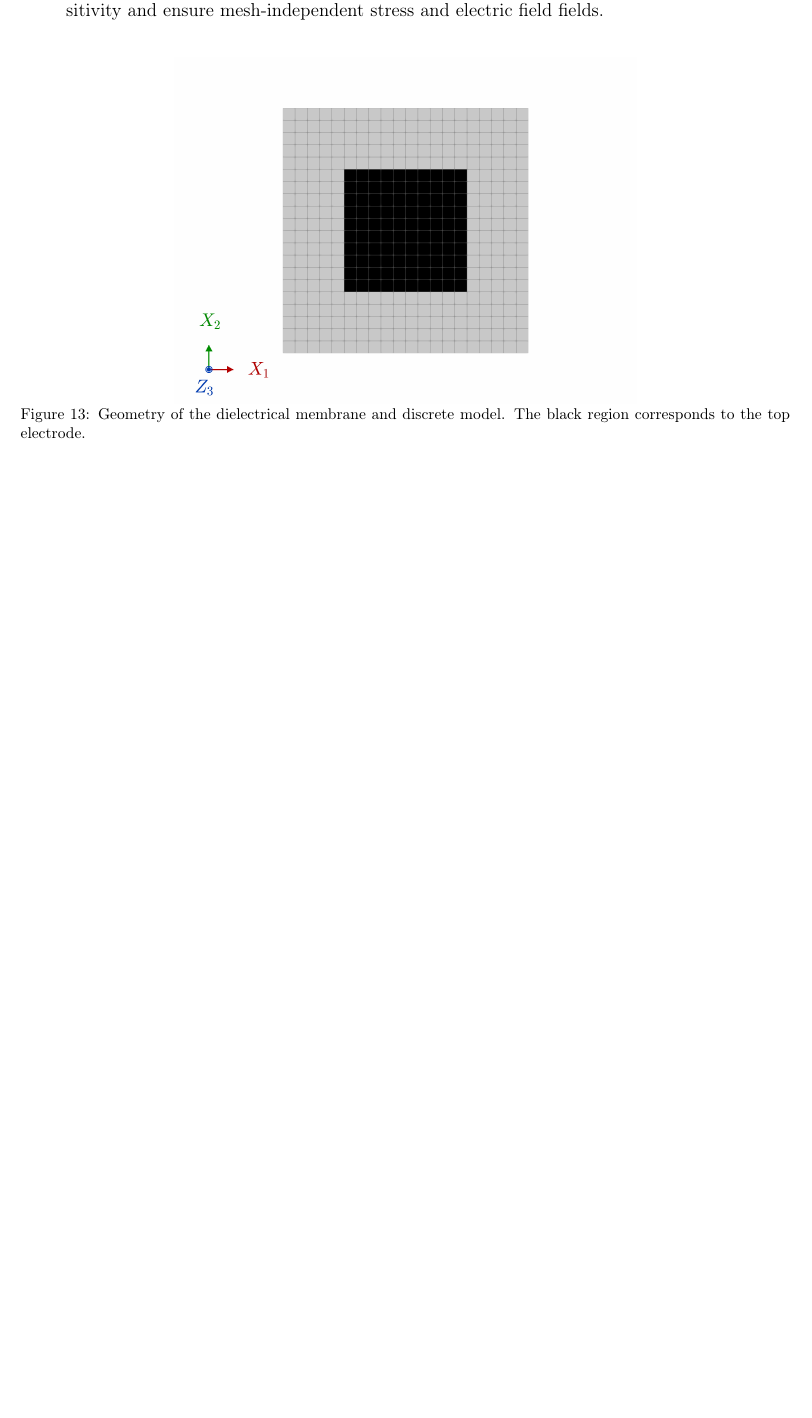
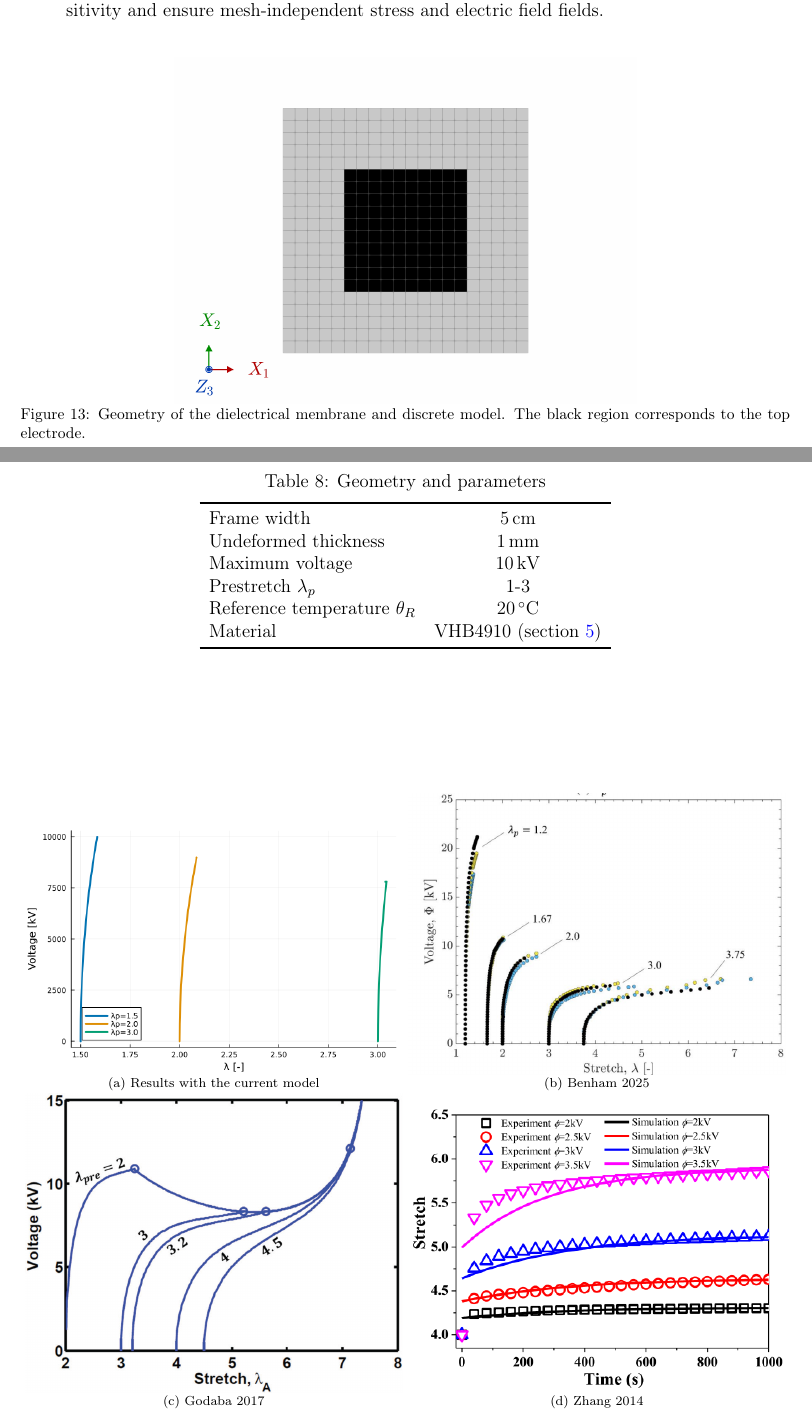
Before and after one commit to miguelmaso/2026-TEM-paper, a LaTeX paper (article/article.tex, which reads article/sections/06_numerical_examples.tex): part of page 33 of 42 before the commit and two parts of pages 33 and 34 of 43 after it, the two joined at a grey line, cut so that both start at the same text, the shorter picture padded with empty space. Compiled offline with pdfLaTeX.

Commit message:
added preliminary results

```diff
--- a/article/sections/06_numerical_examples.tex
+++ b/article/sections/06_numerical_examples.tex
@@ -17,4 +17,44 @@ The primary technical objectives of this numerical example are fivefold:
     \centering
     \includegraphics[width=.6\textwidth]{figures/membrane/membrane_geometry.png}
     \caption{Geometry of the dielectrical membrane and discrete model. The black region corresponds to the top electrode.}
+    \label{fig:membrane_geometry}
 \end{figure}
+
+
+\begin{table}[htp]
+    \centering
+    \caption{Geometry and parameters}
+    \label{tab::membrane_parameters}
+    \begin{tabular}{lc}
+        \toprule
+        Frame width & \qty{5}{\cm} \\
+        Undeformed thickness & \qty{1}{\mm} \\
+        Maximum voltage & \qty{10}{\kV} \\
+        Prestretch $\lambda_p$ & 1-3 \\
+        Reference temperature $\theta_R$ & \qty{20}{\celsius} \\
+        Material & VHB4910 (section \ref{sec:calibration}) \\
+        \bottomrule
+    \end{tabular}
+\end{table}
+
+
+\begin{figure}
+    \centering
+    \begin{subfigure}{0.49\textwidth}
+        \includegraphics[width=\textwidth]{figures/membrane/plot_3.png}
+        \caption{Results with the current model}
+    \end{subfigure}
+    \begin{subfigure}{0.49\textwidth}
+        \includegraphics[width=\textwidth]{figures/membrane/benham_2025.png}
+        \caption{Benham 2025}
+    \end{subfigure}
+    \\
+    \begin{subfigure}{0.49\textwidth}
+        \includegraphics[width=\textwidth]{figures/membrane/godaba_2017.png}
+        \caption{Godaba 2017}
+    \end{subfigure}
+    \begin{subfigure}{0.49\textwidth}
+        \includegraphics[width=\textwidth]{figures/membrane/zhang_2014_1.png}
+        \caption{Zhang 2014}
+    \end{subfigure}
+\end{figure}
```
